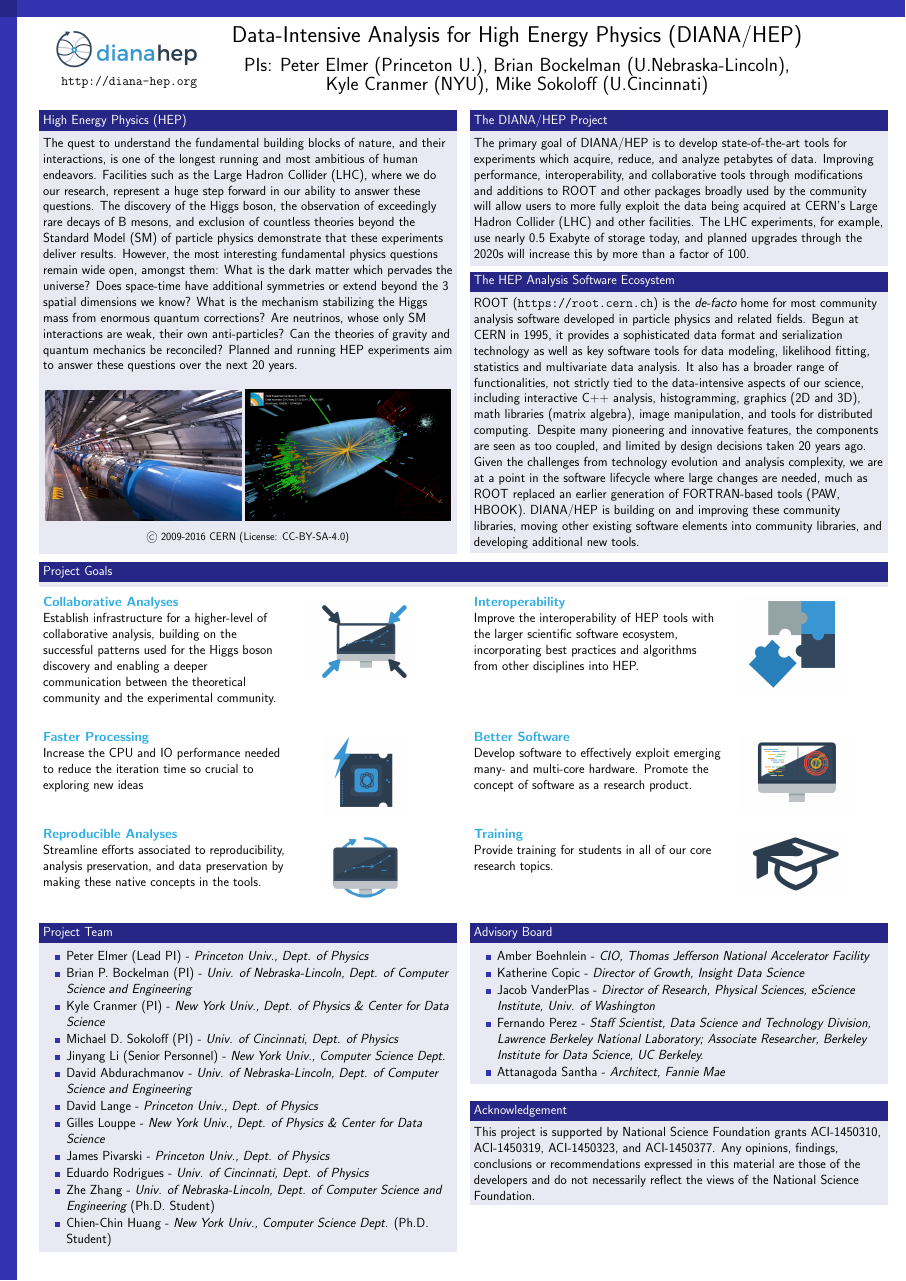
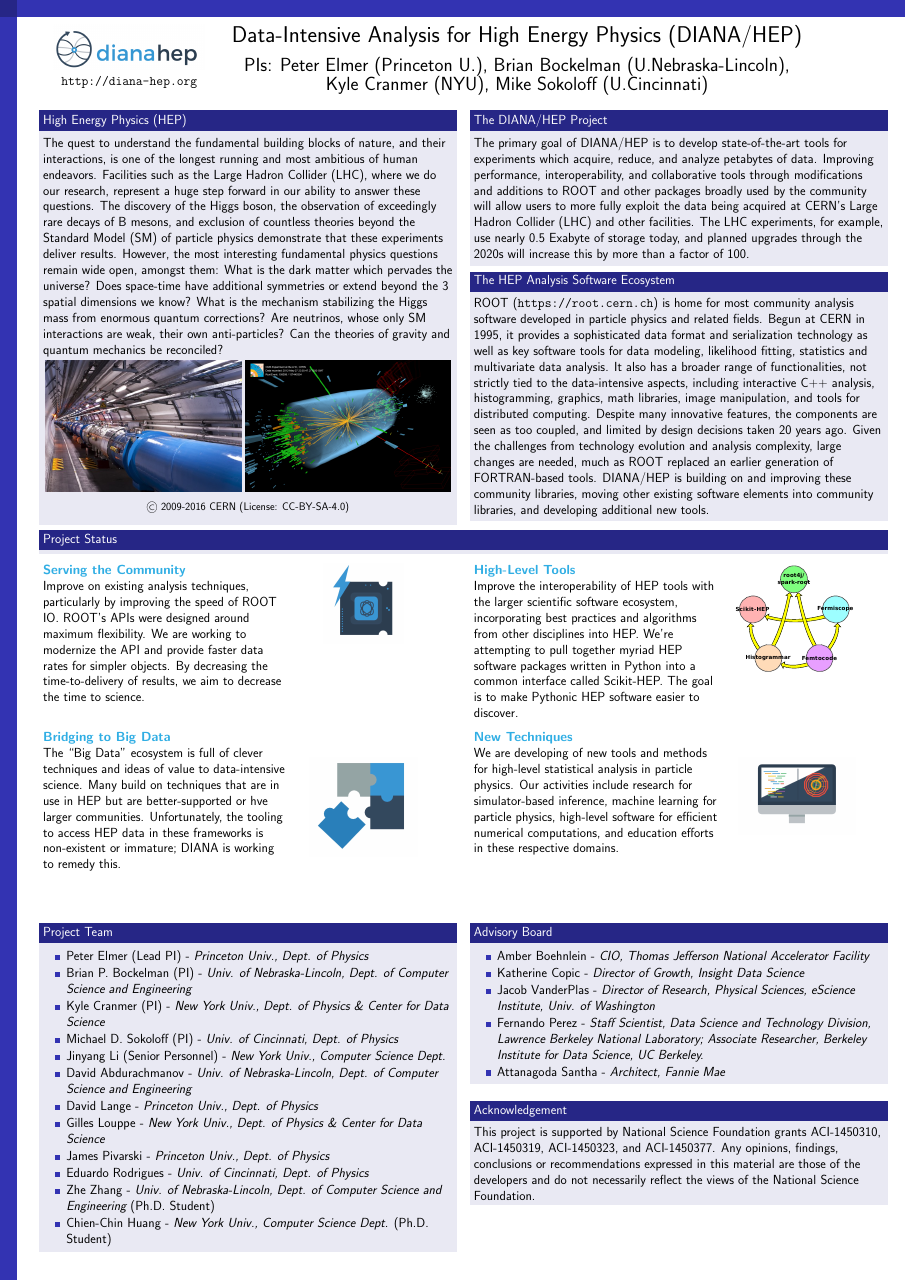
Before and after one commit to diana-hep/si2-pi-workshop, a LaTeX poster (diana-si2-pi-workshop-2017.tex): the whole page. Compiled offline with pdfLaTeX.

Commit message:
Updates for 2017. Talk about projects more in-progress than high-level concepts of the program of work.  Trim back contents of the introductory text.

```diff
--- a/diana-si2-pi-workshop-2017.tex
+++ b/diana-si2-pi-workshop-2017.tex
@@ -69,9 +69,7 @@ symmetries or extend beyond the 3 spatial dimensions we know? What
 is the mechanism stabilizing the Higgs mass from enormous quantum
 corrections? Are neutrinos, whose only SM interactions are weak,
 their own anti-particles? Can the theories of gravity and quantum
-mechanics be reconciled? Planned and running HEP experiments
-aim to answer these questions over the next 20 years.
-~~~ \\
+mechanics be reconciled?
 ~~~ \\
 \begin{figure}[tbph]
 \centering
@@ -105,31 +103,20 @@ by more than a factor of 100.
 \end{block}
 \end{textblock}
 
-\begin{textblock}{78.0}(4,52)
-\begin{block}{Project Goals}
+\begin{textblock}{78.0}(4,49)
+\begin{block}{Project Status}
 \end{block}
 \end{textblock}
 
-\begin{textblock}{22.5}(4,55.5)
-\textcolor{mybluelabel}{\bf Collaborative Analyses} \\
-Establish infrastructure for a higher-level of collaborative analysis, building on the successful patterns used for the Higgs boson discovery and enabling a deeper communication between the theoretical community and the experimental community.
+\begin{textblock}{22.5}(4,52.5)
+\textcolor{mybluelabel}{\bf Serving the Community} \\
+Improve on existing analysis techniques, particularly by improving the speed of ROOT IO.
+ROOT's APIs were designed around maximum flexibility.  We are working to modernize the API
+and provide faster data rates for simpler objects.
+By decreasing the time-to-delivery of results, we aim to decrease the time to science.
 \end{textblock}
 
-\begin{textblock}{12.5}(27.5,55)
-\begin{figure}[tbph]
-\centering
-\includegraphics[width=0.8\textwidth]{collaborate.jpg}
-\end{figure}
-\end{textblock}
-
-%%%
-
-\begin{textblock}{22.5}(4,68)
-\textcolor{mybluelabel}{\bf Faster Processing} \\
-Increase the CPU and IO performance needed to reduce the iteration time so crucial to exploring new ideas
-\end{textblock}
-
-\begin{textblock}{12.5}(27.5,68)
+\begin{textblock}{12.5}(27.5,52)
 \begin{figure}[tbph]
 \centering
 \includegraphics[width=0.6\textwidth]{faster-processing.jpg}
@@ -138,21 +125,11 @@ Increase the CPU and IO performance needed to reduce the iteration time so cruci
 
 %%%
 
-\begin{textblock}{22.5}(4,77)
-\textcolor{mybluelabel}{\bf Reproducible Analyses} \\
-Streamline efforts associated to reproducibility, analysis preservation, and data preservation by making these native concepts in the tools.
+\begin{textblock}{22.5}(4,68)
+\textcolor{mybluelabel}{\bf Bridging to Big Data} \\
+The ``Big Data" ecosystem is full of clever techniques and ideas of value to data-intensive science.
+Many build on techniques that are in use in HEP but are better-supported or hve larger communities.
+Unfortunately, the tooling to access HEP data in these frameworks is non-existent or immature;
+DIANA is working to remedy this.
 \end{textblock}
 
-\begin{textblock}{12.5}(27.5,77)
-\begin{figure}[tbph]
-\centering
-\includegraphics[width=0.8\textwidth]{reproducible-ss.png}
-\end{figure}
-\end{textblock}
-
-%%%
-
-\begin{textblock}{22.5}(44,55.5)
-\textcolor{mybluelabel}{\bf Interoperability} \\
-Improve the interoperability of HEP tools with the larger scientific software ecosystem, incorporating best practices and algorithms from other disciplines into HEP.
-\end{textblock}
@@ -168,3 +142,0 @@ Improve the interoperability of HEP tools with the larger scientific software ec
-\textcolor{mybluelabel}{\bf Better Software} \\
-Develop software to effectively exploit emerging many- and multi-core hardware.
-Promote the concept of software as a research product.
@@ -170,0 +148 @@ Promote the concept of software as a research product.
+We're attempting to pull together myriad HEP software packages written in Python into a common interface called Scikit-HEP.
@@ -173,0 +153,8 @@ Promote the concept of software as a research product.
+\begin{figure}[tbph]
+\centering
+\includegraphics[width=0.9\textwidth]{relationships_nolabels.pdf}
+\end{figure}
+\end{textblock}
+
+\begin{textblock}{23}(44,68)
+\textcolor{mybluelabel}{\bf New Techniques} \\
@@ -174,20 +165,24 @@ Promote the concept of software as a research product.
+computations, and education efforts in these respective domains.
+\end{textblock}
+
+\begin{textblock}{12.0}(68,70)
 \begin{figure}[tbph]
 \centering
 \includegraphics[width=0.9\textwidth]{better-software.jpg}
 \end{figure}
 \end{textblock}
 
-\begin{textblock}{22.5}(44,77)
-\textcolor{mybluelabel}{\bf Training} \\
-Provide training for students in all of our core research topics.
-\end{textblock}
+%\begin{textblock}{22.5}(44,77)
+%\textcolor{mybluelabel}{\bf Training} \\
+%Provide training for students in all of our core research topics.
+%\end{textblock}
 
-\begin{textblock}{12.5}(67.5,77)
-\begin{figure}[tbph]
-\centering
-\includegraphics[width=0.8\textwidth]{training.jpg}
-\end{figure}
-\end{textblock}
+%\begin{textblock}{12.5}(67.5,77)
+%\begin{figure}[tbph]
+%\centering
+%\includegraphics[width=0.8\textwidth]{training.jpg}
+%\end{figure}
+%\end{textblock}
 
 
 
@@ -196,26 +191,22 @@ Provide training for students in all of our core research topics.
 \begin{textblock}{38.0}(44,25.0)
 \begin{block}{The HEP Analysis Software Ecosystem}
 ROOT (\url{https://root.cern.ch}) is
-the {\em de-facto} home for most community analysis
+home for most community analysis
 software developed in particle physics and related fields. Begun at CERN in 1995,
 it provides a sophisticated data format and serialization technology
-%(used, as an example, for 200 PB of LHC Run 1 data)
 as well as key software tools for
 data modeling, likelihood fitting, statistics and
 multivariate data analysis. It also has a broader range of
-functionalities, not strictly tied to the data-intensive aspects
-of our science, including interactive C++ analysis, histogramming,
-graphics (2D and 3D), math libraries (matrix algebra), image manipulation,
-and tools for distributed computing. Despite many pioneering and
+functionalities, not strictly tied to the data-intensive aspects,
+including interactive C++ analysis, histogramming,
+graphics, math libraries, image manipulation,
+and tools for distributed computing. Despite many
 innovative features, the components are seen as too coupled,
 and limited by design decisions taken 20 years ago.
 Given the challenges from technology evolution and analysis complexity,
-we are at a point in the software lifecycle where large changes are needed,
+large changes are needed,
 much as ROOT replaced an earlier generation of
-FORTRAN-based tools (PAW, HBOOK).
-%ROOT is, however, the starting
-%point for any plan to enable the our community to
-%exploit exabyte-scale data sets.
+FORTRAN-based tools.
 DIANA/HEP is building on and improving these
 community libraries, moving other existing software elements into
 community libraries, and developing additional new tools.
```
Also changed, not shown: relationships_nolabels.pdf (added), diana-si2-pi-workshop-2017.tex (16 more changed lines), 1 other file.
